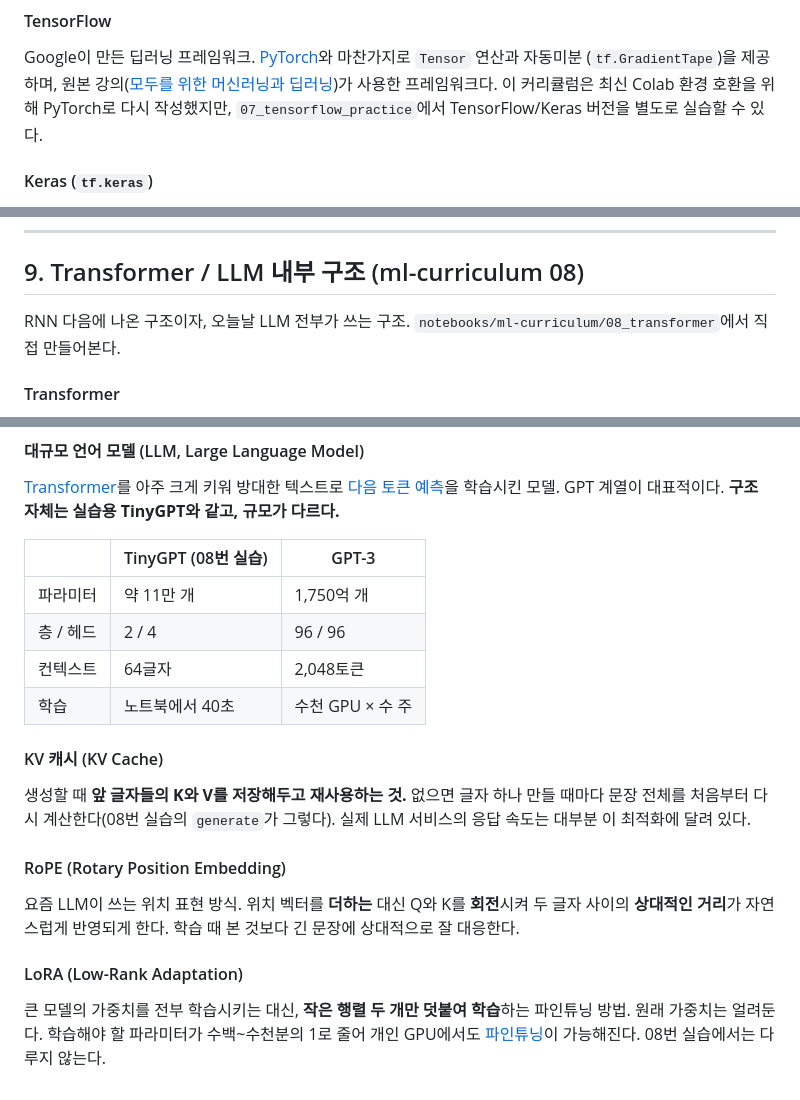
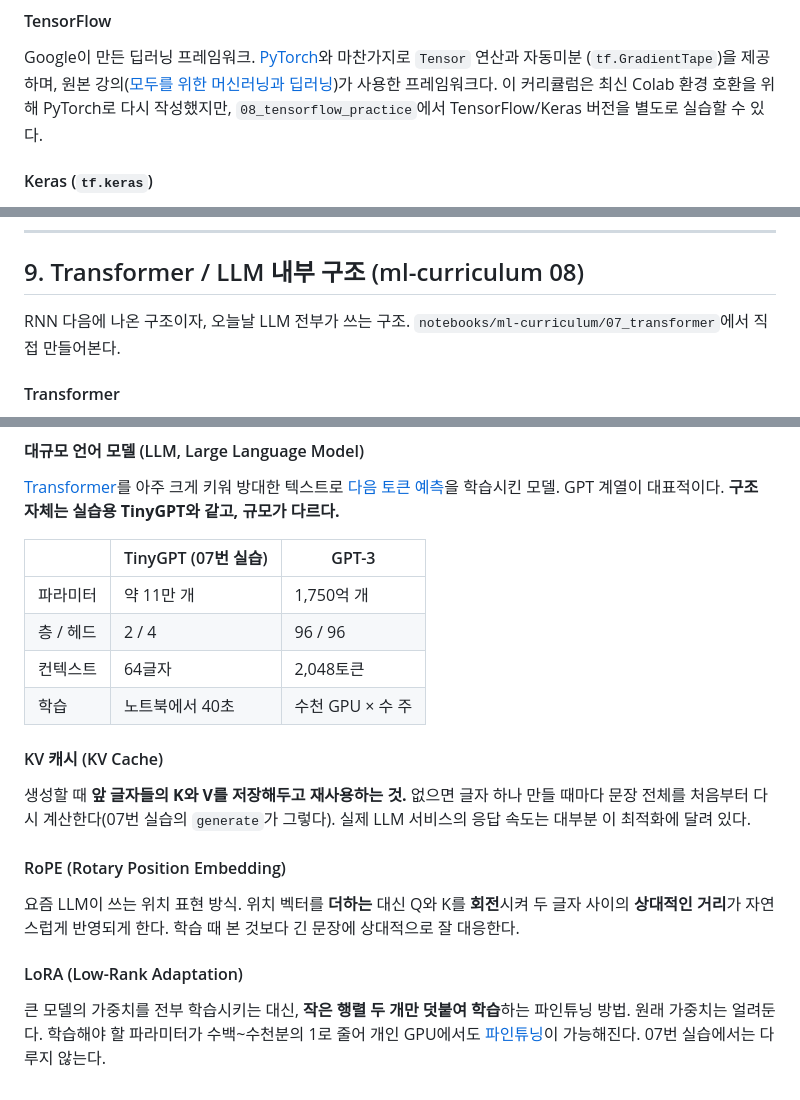
Before and after one commit to karzit/temp, a Markdown page: glossary.md, 3 parts joined by grey strips. GitHub-like rendering.

```diff
--- a/glossary.md
+++ b/glossary.md
@@ -80,7 +80,7 @@ Colab에서 노트북 하나만 열면 저장소가 없어 상대 경로가 동
 Google이 만든 딥러닝 프레임워크. [PyTorch](#pytorch)와 마찬가지로 `Tensor` 연산과 자동미분
 (`tf.GradientTape`)을 제공하며, 원본 강의([모두를 위한 머신러닝과 딥러닝](https://hunkim.github.io/ml/))가
 사용한 프레임워크다. 이 커리큘럼은 최신 Colab 환경 호환을 위해 PyTorch로 다시 작성했지만,
-`07_tensorflow_practice`에서 TensorFlow/Keras 버전을 별도로 실습할 수 있다.
+`08_tensorflow_practice`에서 TensorFlow/Keras 버전을 별도로 실습할 수 있다.
 
 #### <a id="keras"></a>Keras (`tf.keras`)
 TensorFlow에 내장된 고수준 신경망 API. `Sequential`로 레이어를 쌓고 `compile`/`fit`으로 학습 루프를
@@ -822,7 +822,7 @@ epoch도 2~4면 충분하다. 더 돌린다고 좋아지지 않는다.
 ## 9. Transformer / LLM 내부 구조 (ml-curriculum 08)
 
 RNN 다음에 나온 구조이자, 오늘날 LLM 전부가 쓰는 구조.
-`notebooks/ml-curriculum/08_transformer`에서 직접 만들어본다.
+`notebooks/ml-curriculum/07_transformer`에서 직접 만들어본다.
 
 #### <a id="transformer"></a>Transformer
 [어텐션](#attention)만으로 시퀀스를 처리하는 신경망 구조. [RNN](#rnn)처럼 순서대로 훑지 않고
@@ -957,7 +957,7 @@ y:  요 일 에 ' ' 하 나 는
 [Transformer](#transformer)를 아주 크게 키워 방대한 텍스트로 [다음 토큰 예측](#next-token-prediction)을
 학습시킨 모델. GPT 계열이 대표적이다. **구조 자체는 실습용 TinyGPT와 같고, 규모가 다르다.**
 
-| | TinyGPT (08번 실습) | GPT-3 |
+| | TinyGPT (07번 실습) | GPT-3 |
 |---|---|---|
 | 파라미터 | 약 11만 개 | 1,750억 개 |
 | 층 / 헤드 | 2 / 4 | 96 / 96 |
@@ -966,7 +966,7 @@ y:  요 일 에 ' ' 하 나 는
 
 #### <a id="kv-cache"></a>KV 캐시 (KV Cache)
 생성할 때 **앞 글자들의 K와 V를 저장해두고 재사용하는 것.** 없으면 글자 하나 만들 때마다
-문장 전체를 처음부터 다시 계산한다(08번 실습의 `generate`가 그렇다).
+문장 전체를 처음부터 다시 계산한다(07번 실습의 `generate`가 그렇다).
 실제 LLM 서비스의 응답 속도는 대부분 이 최적화에 달려 있다.
 
 #### <a id="rope"></a>RoPE (Rotary Position Embedding)
@@ -977,4 +977,4 @@ y:  요 일 에 ' ' 하 나 는
 #### <a id="lora"></a>LoRA (Low-Rank Adaptation)
 큰 모델의 가중치를 전부 학습시키는 대신, **작은 행렬 두 개만 덧붙여 학습**하는 파인튜닝 방법.
 원래 가중치는 얼려둔다. 학습해야 할 파라미터가 수백~수천분의 1로 줄어 개인 GPU에서도
-[파인튜닝](#fine-tuning)이 가능해진다. 08번 실습에서는 다루지 않는다.
+[파인튜닝](#fine-tuning)이 가능해진다. 07번 실습에서는 다루지 않는다.
```
Also changed, not shown: CURRICULUM.md (+12 -11 lines), 1 other file.
